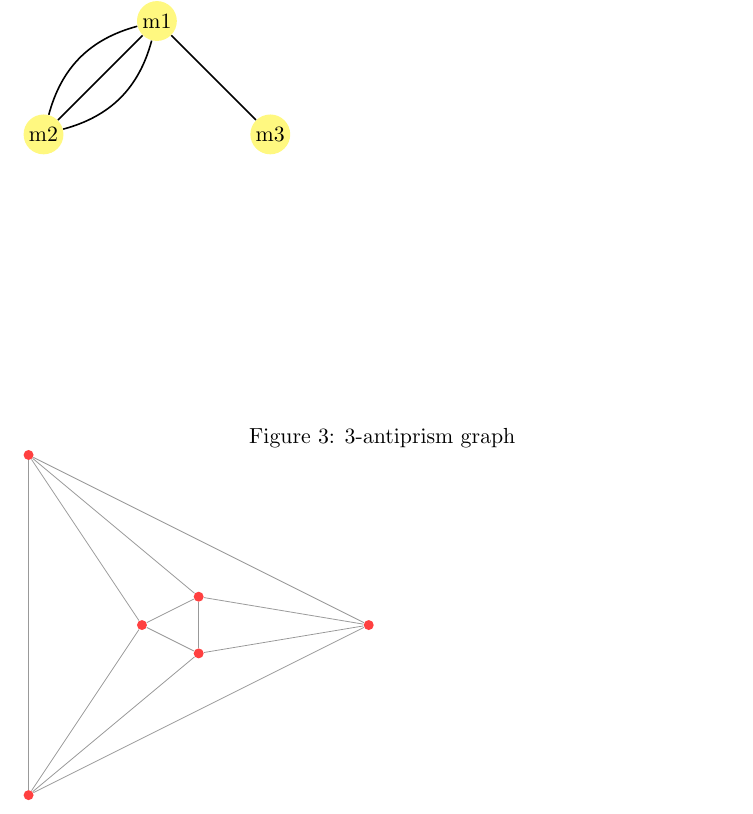
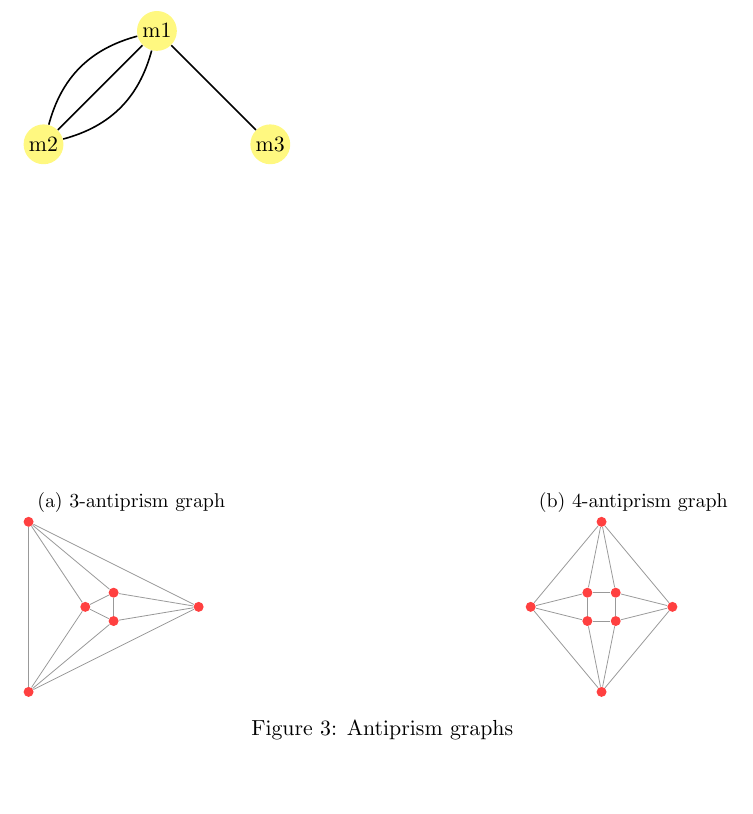
Before and after one commit to tomaslibal/intrographs, a LaTeX document (docs/commonGraphTypes.tex): part of page 2 of 2, cut so that both start at the same text, the shorter picture padded with empty space. Compiled offline with pdfLaTeX.

Commit message:
add a subfigure of a 4-antiprism graph

```diff
--- a/docs/commonGraphTypes.tex
+++ b/docs/commonGraphTypes.tex
@@ -10,6 +10,8 @@
 \documentclass[11pt]{article}
 
 \usepackage{tikz}
+\usepackage{caption}
+\usepackage{subcaption}
 
 \usepackage[backend=biber]{biblatex}
 \addbibresource{resplanar.bib}
@@ -77,10 +79,12 @@ so each edges has a direction leaving node $ n_j $ to $ n_k $.
 \tikzstyle{smallvertex}=[circle,fill=red!75,minimum size=5pt,inner sep=0pt]
 \tikzstyle{lightedge}=[color=black!40]
 
-\begin{figure}[h]
+\begin{figure}
+\centering
+\begin{subfigure}{0.3\textwidth}
   \caption{3-antiprism graph}
   \label{fig:3antiprism}
-\begin{tikzpicture}
+  \begin{tikzpicture}[scale=0.5]
       \node[smallvertex] (A) at (0, 6) {};
       \node[smallvertex] (B) at (0, 0) {};
       \node[smallvertex] (C1) at (2, 3) {};
@@ -105,6 +109,46 @@ so each edges has a direction leaving node $ n_j $ to $ n_k $.
       \path[lightedge] (C) edge (C3);
 
   \end{tikzpicture}
+\end{subfigure}%
+\hfill
+\begin{subfigure}{0.3\textwidth}
+	\caption{4-antiprism graph}
+	\label{fig:4antiprism}
+	\begin{tikzpicture}[scale=0.5]
+      \node[smallvertex] (A) at (2.5, 6) {};
+      \node[smallvertex] (B) at (0, 3) {};
+
+      \node[smallvertex] (C1) at (2, 2.5) {};
+      \node[smallvertex] (C2) at (3, 2.5) {};
+      \node[smallvertex] (C3) at (3, 3.5) {};
+      \node[smallvertex] (C4) at (2, 3.5) {};
+
+      \node[smallvertex] (C) at (2.5, 0) {};
+      \node[smallvertex] (D) at (5, 3) {};
+
+      \path[lightedge] (A) edge (C4);
+      \path[lightedge] (A) edge (C3);
+      \path[lightedge] (A) edge (D);
+      \path[lightedge] (A) edge (B);
+
+      \path[lightedge] (B) edge (C1);
+      \path[lightedge] (B) edge (C4);
+      \path[lightedge] (B) edge (C);
+
+      \path[lightedge] (C1) edge (C2);
+      \path[lightedge] (C2) edge (C3);
+      \path[lightedge] (C1) edge (C4);
+      \path[lightedge] (C4) edge (C3);
+
+      \path[lightedge] (C) edge (D);
+      \path[lightedge] (C) edge (C1);
+      \path[lightedge] (C) edge (C2);
+
+      \path[lightedge] (D) edge (C2);
+      \path[lightedge] (D) edge (C3);
+	\end{tikzpicture}
+\end{subfigure}
+\caption{Antiprism graphs}
 \end{figure}
 
 \end{document}
```
Lines whose indentation alone changed are shown as unchanged.
